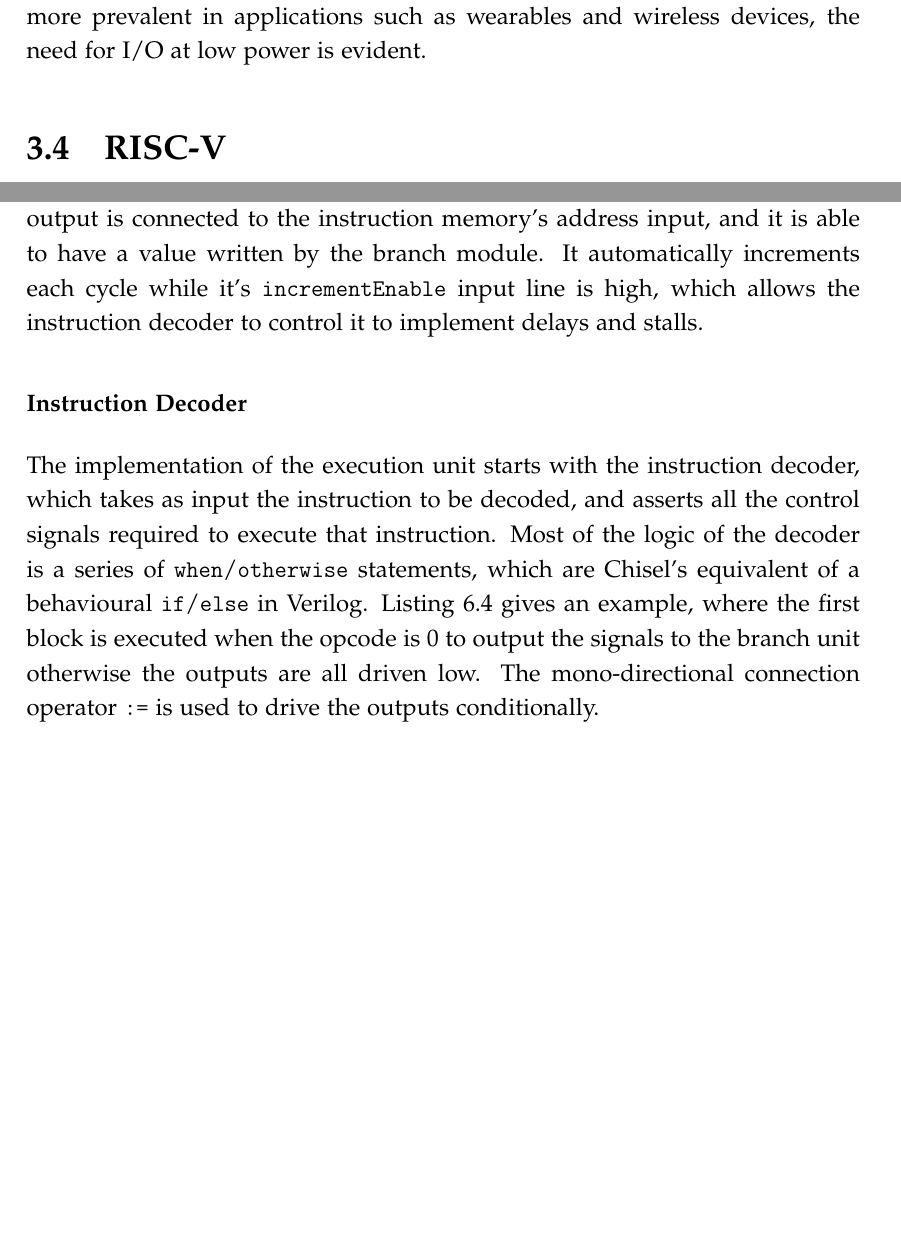
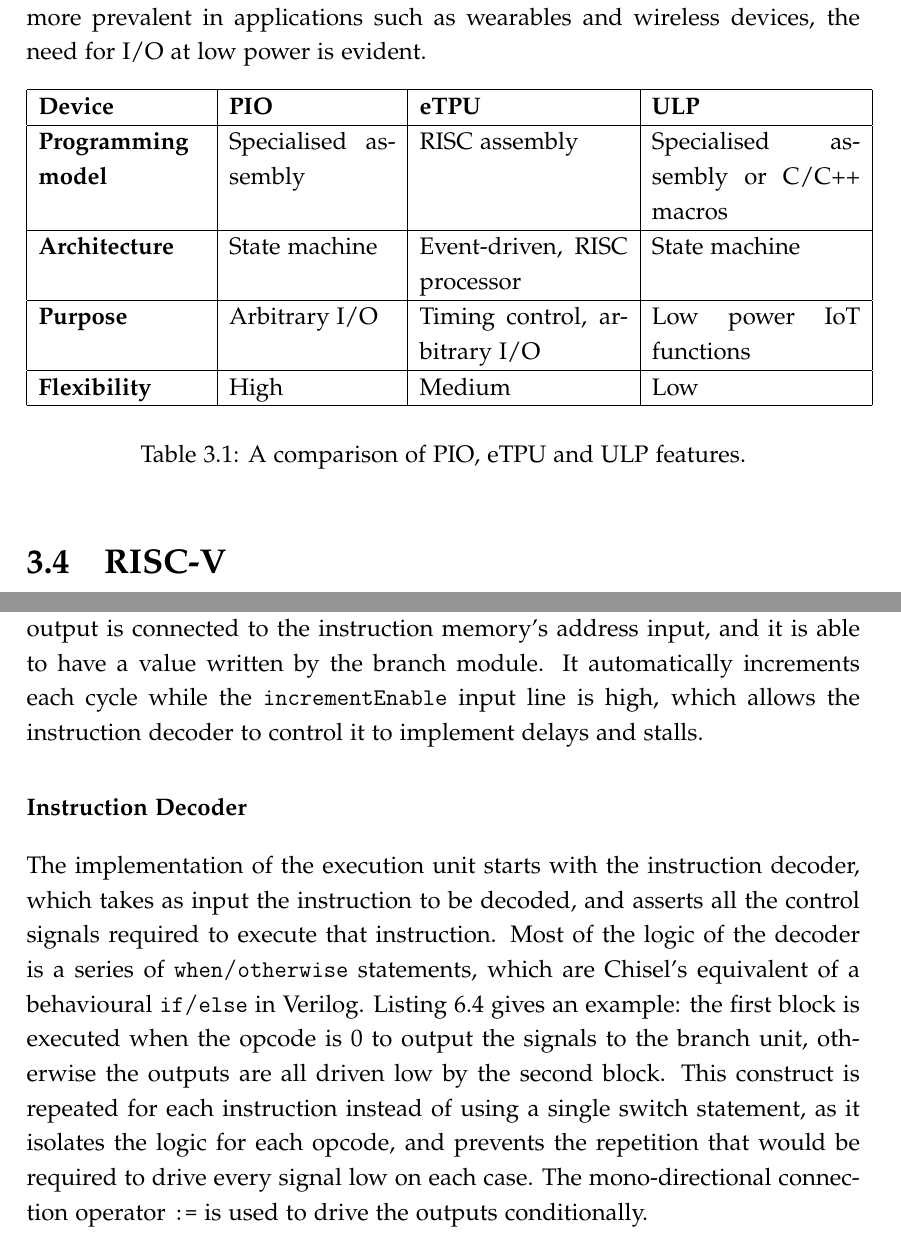
Before and after one commit to Joeyh021/cs351-project, a LaTeX thesis (dissertation/dissertation.tex, which reads dissertation/background.tex, dissertation/implementation.tex): two parts of pages 18 and 40 of 63 before the commit and two parts of pages 18 and 41 of 64 after it, joined at a grey line, cut so that both start at the same text, the shorter picture padded with empty space. Compiled offline with pdfLaTeX.

Commit message:
address feedback comments

```diff
--- a/dissertation/background.tex
+++ b/dissertation/background.tex
@@ -86,3 +86,16 @@ Despite this, the idea of an I/O-focused coprocessor designed to operate in ultr
+\begin{table}[h!]
+    \centering
+    \begin{tabular}{|p{0.2\linewidth}|p{0.2\linewidth}|p{0.25\linewidth}|p{0.25\linewidth}|}
+        \hline
+        \textbf{Device}            & \textbf{PIO}         & \textbf{eTPU}                 & \textbf{ULP}                         \\ \hline
+        \textbf{Programming model} & Specialised assembly & RISC assembly                 & Specialised assembly or C/C++ macros \\ \hline
+        \textbf{Architecture}      & State machine        & Event-driven, RISC processor  & State machine                        \\ \hline
+        \textbf{Purpose}           & Arbitrary I/O        & Timing control, arbitrary I/O & Low power IoT functions              \\ \hline
+        \textbf{Flexibility}       & High                 & Medium                        & Low                                  \\ \hline
+    \end{tabular}
+    \caption{A comparison of PIO, eTPU and ULP features.}
+    \label{tab:comparison}
+\end{table}
 
 \section{RISC-V}
 
--- a/dissertation/implementation.tex
+++ b/dissertation/implementation.tex
@@ -136,11 +136,11 @@ class PIO extends Module {
 
 The top-level execution unit wraps the decoder containing most of the logic with the three sub-execution units, which mostly contain very little logic and are wrapped as modules purely for hierarchical abstraction purposes. The module has read/write connections to all of the registers, which are all connected internally to the move module, which is just a big multiplexer between all the registers. The branch register also reads and writes from the registers, as the instruction set includes \txt{x++} and \txt{y++} as branch conditions, meaning that the execution unit includes logic to multiplex writes between those two units to the single write connection to the register.
 
-The 5-bit program counter is also a sub-module of the execution unit. It's output is connected to the instruction memory's address input, and it is able to have a value written by the branch module. It automatically increments each cycle while it's \txt{incrementEnable} input line is high, which allows the instruction decoder to control it to implement delays and stalls.
+The 5-bit program counter is also a sub-module of the execution unit. It's output is connected to the instruction memory's address input, and it is able to have a value written by the branch module. It automatically increments each cycle while the \txt{incrementEnable} input line is high, which allows the instruction decoder to control it to implement delays and stalls.
 
 \subsubsection{Instruction Decoder}
 
-The implementation of the execution unit starts with the instruction decoder, which takes as input the instruction to be decoded, and asserts all the control signals required to execute that instruction. Most of the logic of the decoder is a series of \txt{when}/\txt{otherwise} statements, which are Chisel's equivalent of a behavioural \txt{if}/\txt{else} in Verilog. Listing \ref{lst:decoder} gives an example, where the first block is executed when the opcode is 0 to output the signals to the branch unit otherwise the outputs are all driven low. The mono-directional connection operator \txt{:=} is used to drive the outputs conditionally.
+The implementation of the execution unit starts with the instruction decoder, which takes as input the instruction to be decoded, and asserts all the control signals required to execute that instruction. Most of the logic of the decoder is a series of \txt{when}/\txt{otherwise} statements, which are Chisel's equivalent of a behavioural \txt{if}/\txt{else} in Verilog. Listing \ref{lst:decoder} gives an example: the first block is executed when the opcode is 0 to output the signals to the branch unit, otherwise the outputs are all driven low by the second block. This construct is repeated for each instruction instead of using a single switch statement, as it isolates the logic for each opcode, and prevents the repetition that would be required to drive every signal low on each case. The mono-directional connection operator \txt{:=} is used to drive the outputs conditionally.
 
 \begin{listing}[h!]
     \vspace{0.5cm}
```
Also changed, not shown: dissertation/design.tex (+1 -1 lines), dissertation/objectives.tex (+1 -2 lines), dissertation/background.tex (20 more changed lines), dissertation/implementation.tex (8 more changed lines).
